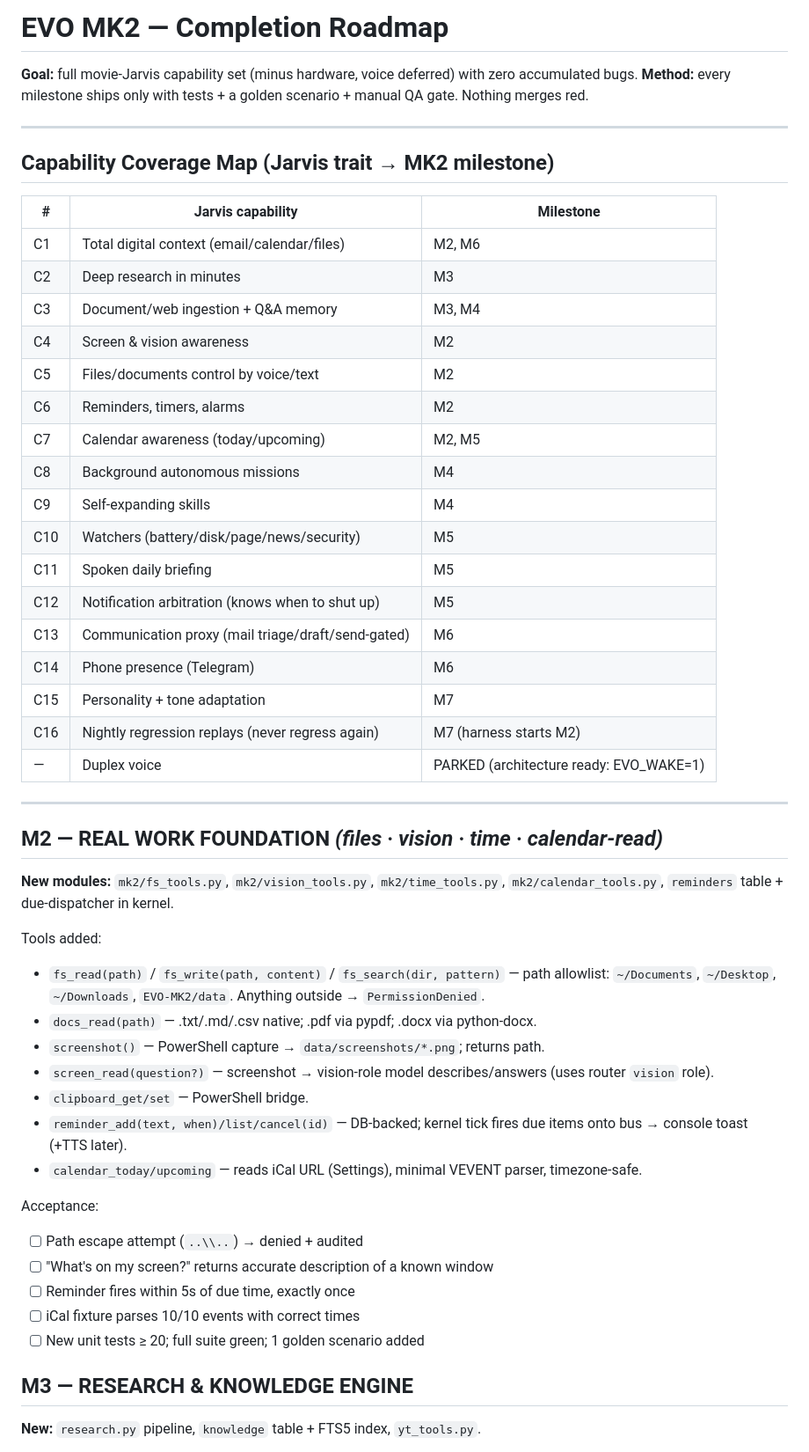
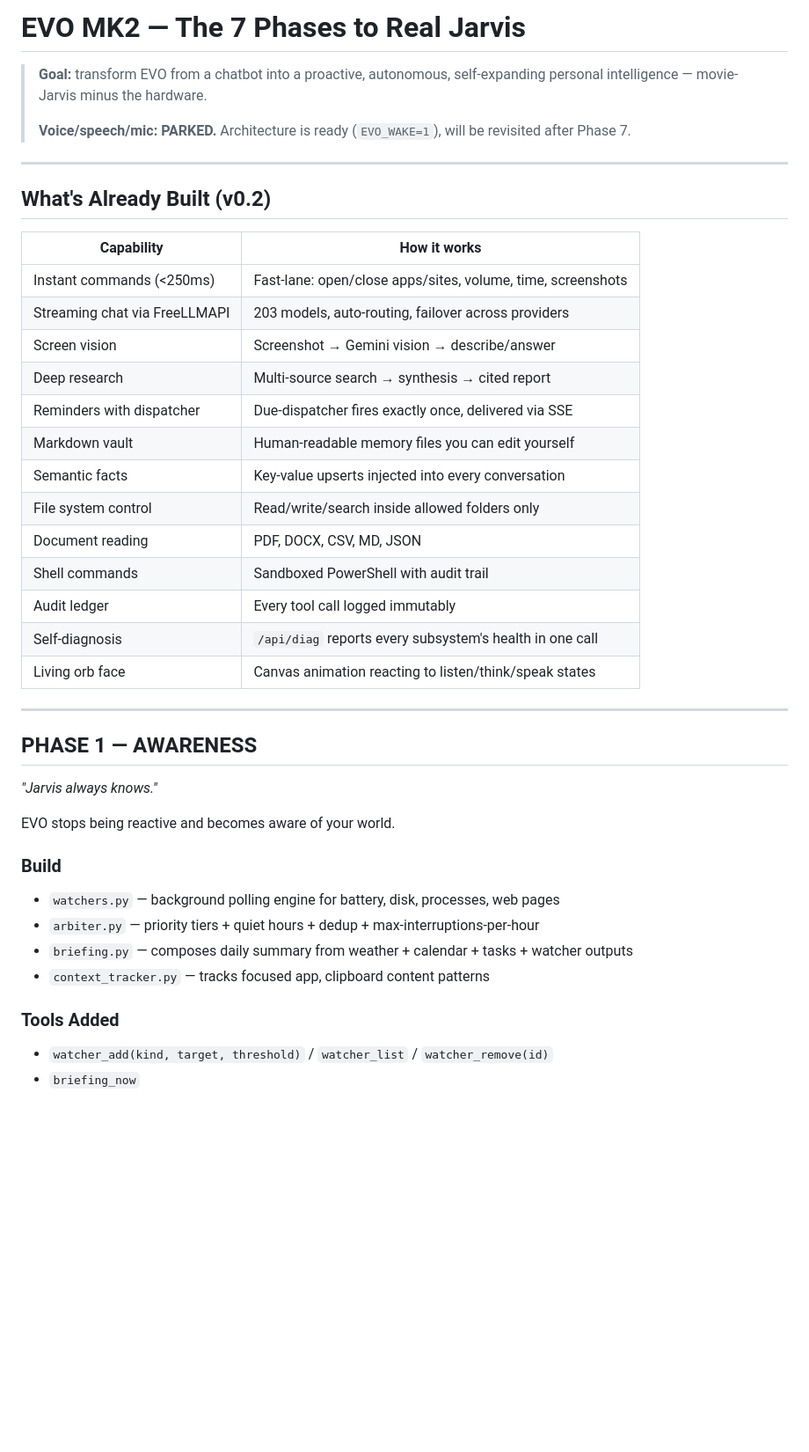
Before and after one commit to suhaibsaifi008-lang/EVO-MK2, a Markdown page: docs/ROADMAP.md, the part around one of its changes. Shown at 88% size. GitHub-like rendering; blank space fills up the shorter version.

Commit message:
7-phase roadmap to full Jarvis: Awareness, Communication, Autonomy, Deep Intelligence, Self-Expansion, Security, Relationship

```diff
--- a/docs/ROADMAP.md
+++ b/docs/ROADMAP.md
@@ -1,52 +1,43 @@
-# EVO MK2 — Completion Roadmap
-**Goal:** full movie-Jarvis capability set (minus hardware, voice deferred) with zero accumulated bugs.
-**Method:** every milestone ships only with tests + a golden scenario + manual QA gate. Nothing merges red.
+# EVO MK2 — The 7 Phases to Real Jarvis
+
+> **Goal:** transform EVO from a chatbot into a proactive, autonomous, self-expanding personal intelligence — movie-Jarvis minus the hardware.
+>
+> **Voice/speech/mic: PARKED.** Architecture is ready (`EVO_WAKE=1`), will be revisited after Phase 7.
 
 ---
 
-## Capability Coverage Map (Jarvis trait → MK2 milestone)
+## What's Already Built (v0.2)
 
-| # | Jarvis capability | Milestone |
-|---|---|---|
-| C1 | Total digital context (email/calendar/files) | M2, M6 |
-| C2 | Deep research in minutes | M3 |
-| C3 | Document/web ingestion + Q&A memory | M3, M4 |
-| C4 | Screen & vision awareness | M2 |
-| C5 | Files/documents control by voice/text | M2 |
-| C6 | Reminders, timers, alarms | M2 |
-| C7 | Calendar awareness (today/upcoming) | M2, M5 |
-| C8 | Background autonomous missions | M4 |
-| C9 | Self-expanding skills | M4 |
-| C10 | Watchers (battery/disk/page/news/security) | M5 |
-| C11 | Spoken daily briefing | M5 |
-| C12 | Notification arbitration (knows when to shut up) | M5 |
-| C13 | Communication proxy (mail triage/draft/send-gated) | M6 |
-| C14 | Phone presence (Telegram) | M6 |
-| C15 | Personality + tone adaptation | M7 |
-| C16 | Nightly regression replays (never regress again) | M7 (harness starts M2) |
-| — | Duplex voice | PARKED (architecture ready: EVO_WAKE=1) |
+| Capability | How it works |
+|---|---|
+| Instant commands (<250ms) | Fast-lane: open/close apps/sites, volume, time, screenshots |
+| Streaming chat via FreeLLMAPI | 203 models, auto-routing, failover across providers |
+| Screen vision | Screenshot → Gemini vision → describe/answer |
+| Deep research | Multi-source search → synthesis → cited report |
+| Reminders with dispatcher | Due-dispatcher fires exactly once, delivered via SSE |
+| Markdown vault | Human-readable memory files you can edit yourself |
+| Semantic facts | Key-value upserts injected into every conversation |
+| File system control | Read/write/search inside allowed folders only |
+| Document reading | PDF, DOCX, CSV, MD, JSON |
+| Shell commands | Sandboxed PowerShell with audit trail |
+| Audit ledger | Every tool call logged immutably |
+| Self-diagnosis | `/api/diag` reports every subsystem's health in one call |
+| Living orb face | Canvas animation reacting to listen/think/speak states |
 
 ---
 
-## M2 — REAL WORK FOUNDATION  *(files · vision · time · calendar-read)*
-**New modules:** `mk2/fs_tools.py`, `mk2/vision_tools.py`, `mk2/time_tools.py`, `mk2/calendar_tools.py`, `reminders` table + due-dispatcher in kernel.
+## PHASE 1 — AWARENESS
+*"Jarvis always knows."*
 
-Tools added:
-- `fs_read(path)` / `fs_write(path, content)` / `fs_search(dir, pattern)` — path allowlist: `~/Documents`, `~/Desktop`, `~/Downloads`, `EVO-MK2/data`. Anything outside → `PermissionDenied`.
-- `docs_read(path)` — .txt/.md/.csv native; .pdf via pypdf; .docx via python-docx.
-- `screenshot()` — PowerShell capture → `data/screenshots/*.png`; returns path.
-- `screen_read(question?)` — screenshot → vision-role model describes/answers (uses router `vision` role).
-- `clipboard_get/set` — PowerShell bridge.
-- `reminder_add(text, when)/list/cancel(id)` — DB-backed; kernel tick fires due items onto bus → console toast (+TTS later).
-- `calendar_today/upcoming` — reads iCal URL (Settings), minimal VEVENT parser, timezone-safe.
+EVO stops being reactive and becomes aware of your world.
 
-Acceptance:
-- [ ] Path escape attempt (`..\\..`) → denied + audited
-- [ ] "What's on my screen?" returns accurate description of a known window
-- [ ] Reminder fires within 5s of due time, exactly once
-- [ ] iCal fixture parses 10/10 events with correct times
-- [ ] New unit tests ≥ 20; full suite green; 1 golden scenario added
+### Build
+- `watchers.py` — background polling engine for battery, disk, processes, web pages
+- `arbiter.py` — priority tiers + quiet hours + dedup + max-interruptions-per-hour
+- `briefing.py` — composes daily summary from weather + calendar + tasks + watcher outputs
+- `context_tracker.py` — tracks focused app, clipboard content patterns
 
-## M3 — RESEARCH & KNOWLEDGE ENGINE
-**New:** `research.py` pipeline, `knowledge` table + FTS5 index, `yt_tools.py`.
+### Tools Added
+- `watcher_add(kind, target, threshold)` / `watcher_list` / `watcher_remove(id)`
+- `briefing_now`
 
```
Also changed, not shown: other parts of docs/ROADMAP.md (+179 -71 lines).
